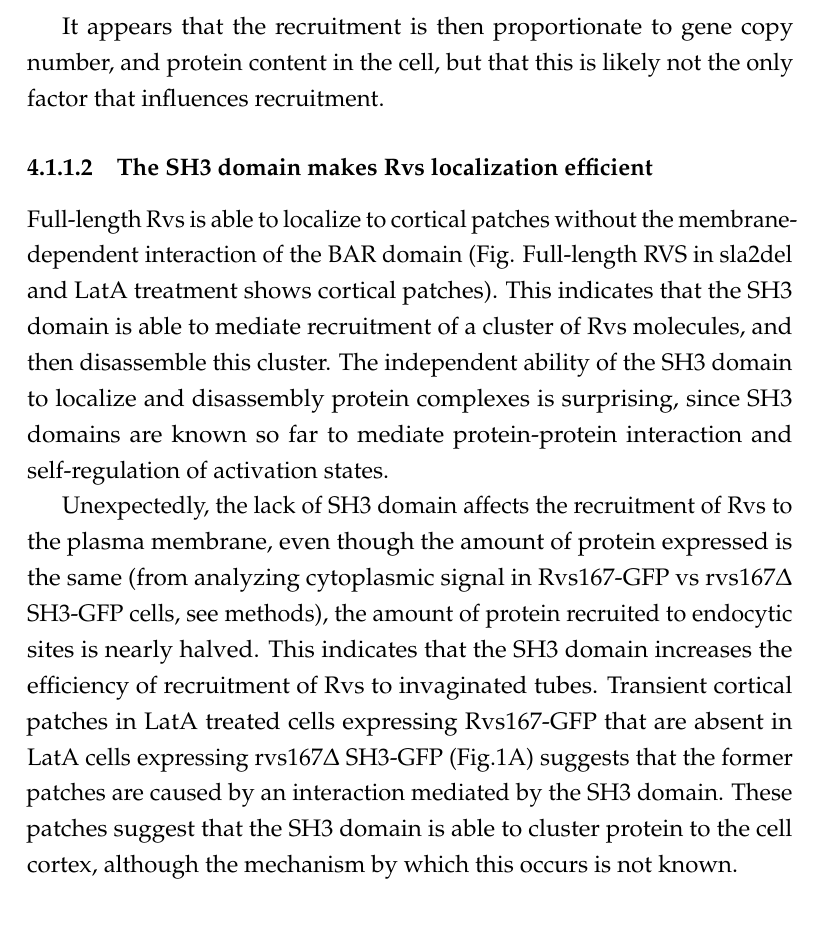
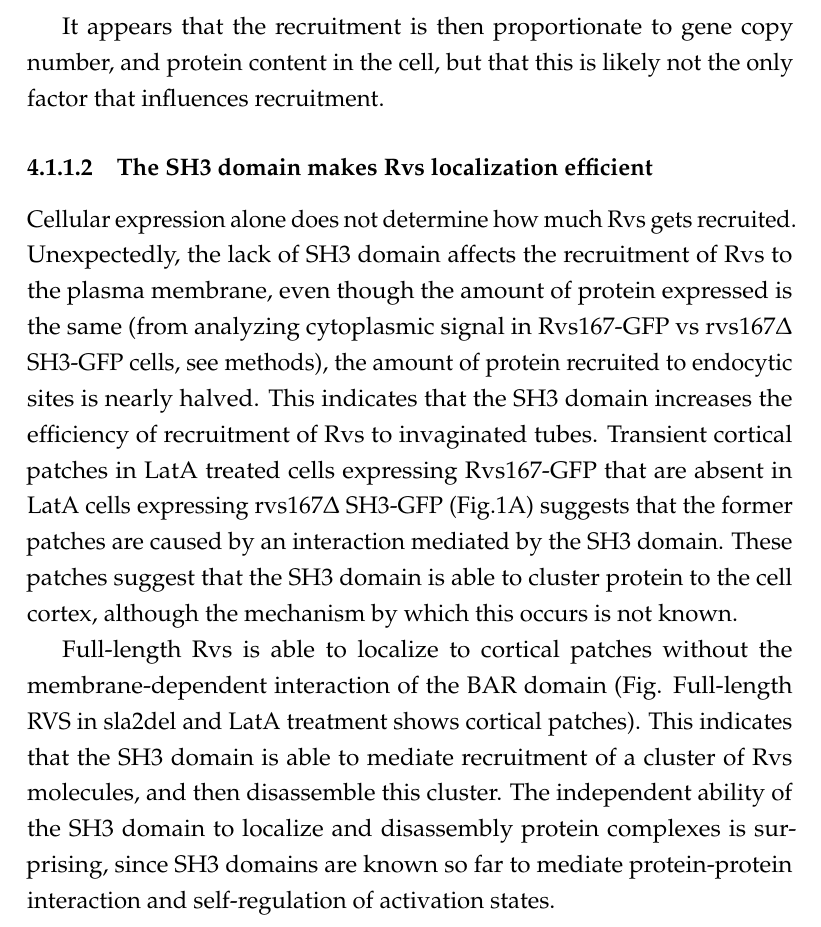
Before and after one commit to deepikaamenon/thesis_2021, a LaTeX thesis (main.tex, which reads Chapters/Discussion.tex): part of page 69 of 87, cut so that both start at the same text. Compiled offline with pdfLaTeX.

Commit message:
txs auto checkin

```diff
--- a/Chapters/Discussion.tex
+++ b/Chapters/Discussion.tex
@@ -19,10 +19,9 @@ Whatever the arrangement of the Rvs complex on the membrane, that the disassembl
 It appears that the recruitment is then proportionate to gene copy number, and protein content in the cell, but that this is likely not the only factor that influences recruitment.
 
 \subsubsection{The SH3 domain makes Rvs localization efficient}
+Cellular expression alone does not determine how much Rvs gets recruited. Unexpectedly, the lack of SH3 domain affects the recruitment of Rvs to the plasma membrane, even though the amount of protein expressed is the same (from analyzing cytoplasmic signal in Rvs167-GFP vs rvs167Δ SH3-GFP cells, see methods), the amount of protein recruited to endocytic sites is nearly halved. This indicates that the SH3 domain increases the efficiency of recruitment of Rvs to invaginated tubes. Transient cortical patches in LatA treated cells expressing Rvs167-GFP that are absent in LatA cells expressing rvs167Δ SH3-GFP (Fig.1A) suggests that the former patches are caused by an interaction mediated by the SH3 domain. These patches suggest that the SH3 domain is able to cluster protein to the cell cortex, although the mechanism by which this occurs is not known.
+
 Full-length Rvs is able to localize to cortical patches without the membrane-dependent interaction of the BAR domain (Fig. Full-length RVS in sla2del and LatA treatment shows cortical patches). This indicates that the SH3 domain is able to mediate recruitment of a cluster of Rvs molecules, and then disassemble this cluster.  The independent ability of the SH3 domain to localize and disassembly protein complexes is surprising, since SH3 domains are known so far to mediate protein-protein interaction and self-regulation of activation states.
-
-Unexpectedly, the lack of SH3 domain affects the recruitment of Rvs to the plasma membrane, even though the amount of protein expressed is the same (from analyzing cytoplasmic signal in Rvs167-GFP vs rvs167Δ SH3-GFP cells, see methods), the amount of protein recruited to endocytic sites is nearly halved. This indicates that the SH3 domain increases the efficiency of recruitment of Rvs to invaginated tubes. Transient cortical patches in LatA treated cells expressing Rvs167-GFP that are absent in LatA cells expressing rvs167Δ SH3-GFP (Fig.1A) suggests that the former patches are caused by an interaction mediated by the SH3 domain. These patches suggest that the SH3 domain is able to cluster protein to the cell cortex, although the mechanism by which this occurs is not known.
-
 
 \subsection{Timing of Rvs}
 
```
